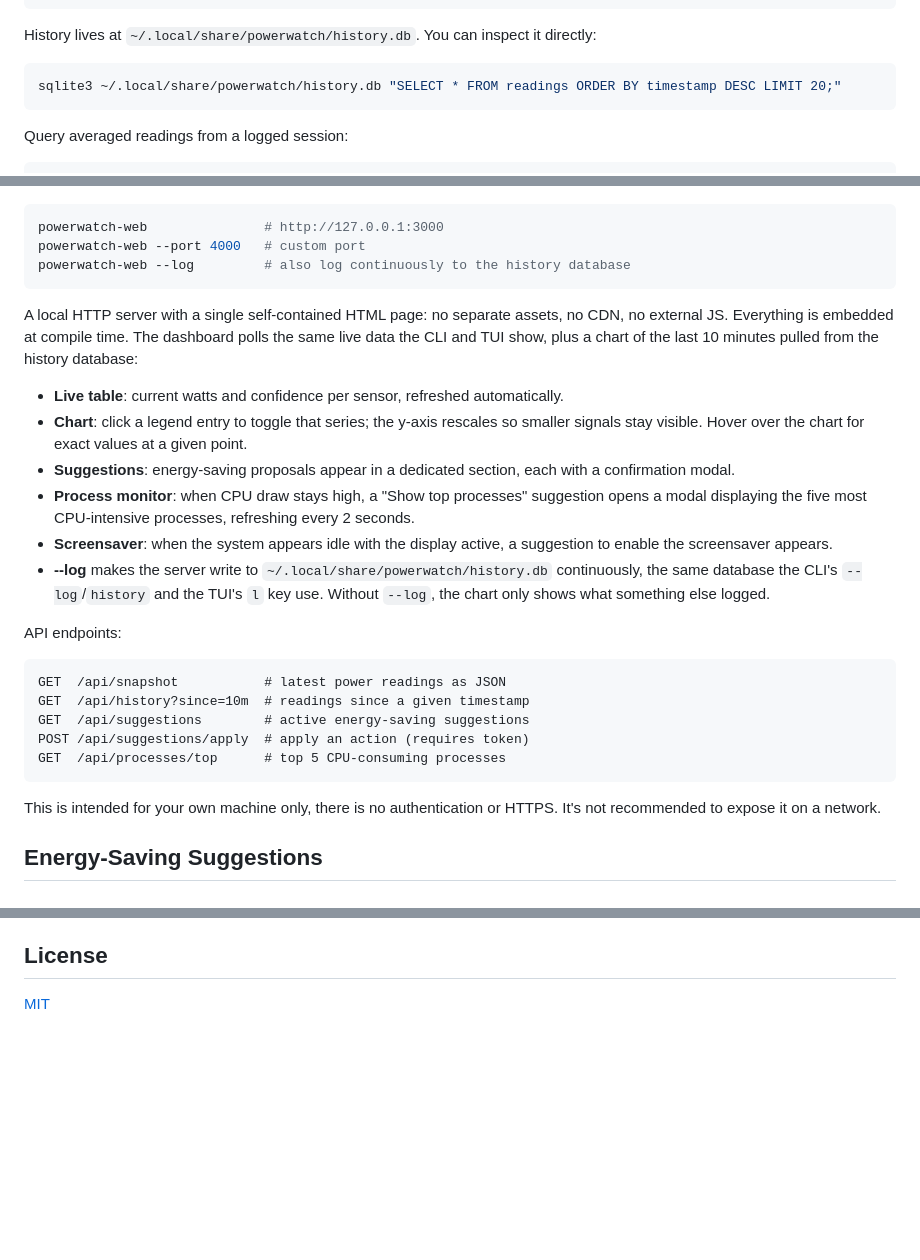
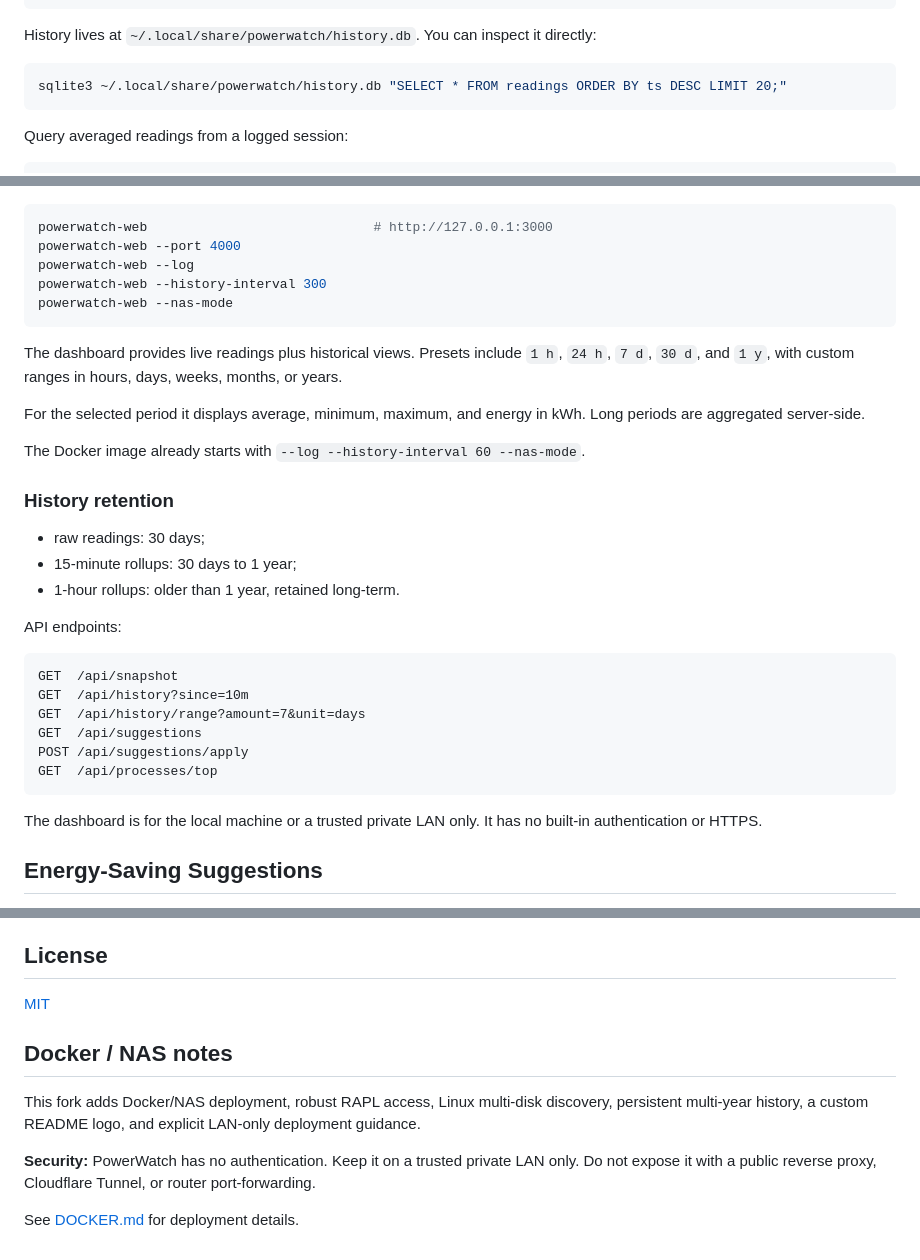
Before and after one commit to Aerya/PowerWatch, a Markdown page: README.md, 3 parts joined by grey strips. Rendered like a GitHub page; blank space fills up the shorter version.

Commit message:
feat: add Docker NAS monitoring and long-term history

````diff
--- a/README.md
+++ b/README.md
@@ -80,7 +114,7 @@ powerwatch --log --duration 5m
 History lives at `~/.local/share/powerwatch/history.db`. You can inspect it directly:
 
 ```bash
-sqlite3 ~/.local/share/powerwatch/history.db "SELECT * FROM readings ORDER BY timestamp DESC LIMIT 20;"
+sqlite3 ~/.local/share/powerwatch/history.db "SELECT * FROM readings ORDER BY ts DESC LIMIT 20;"
 ```
 
 Query averaged readings from a logged session:
@@ -150,31 +184,38 @@ Each suggestion carries a confirmation token to prevent accidental or remote-tri
 ![WEB](docs/images/Image_WEB.png)
 
 ```bash
-powerwatch-web               # http://127.0.0.1:3000
-powerwatch-web --port 4000   # custom port
-powerwatch-web --log         # also log continuously to the history database
+powerwatch-web                             # http://127.0.0.1:3000
+powerwatch-web --port 4000
+powerwatch-web --log
+powerwatch-web --history-interval 300
+powerwatch-web --nas-mode
 ```
 
-A local HTTP server with a single self-contained HTML page: no separate assets, no CDN, no external JS. Everything is embedded at compile time. The dashboard polls the same live data the CLI and TUI show, plus a chart of the last 10 minutes pulled from the history database:
+The dashboard provides live readings plus historical views. Presets include `1 h`, `24 h`, `7 d`, `30 d`, and `1 y`, with custom ranges in hours, days, weeks, months, or years.
 
-- **Live table**: current watts and confidence per sensor, refreshed automatically.
-- **Chart**: click a legend entry to toggle that series; the y-axis rescales so smaller signals stay visible. Hover over the chart for exact values at a given point.
-- **Suggestions**: energy-saving proposals appear in a dedicated section, each with a confirmation modal.
-- **Process monitor**: when CPU draw stays high, a "Show top processes" suggestion opens a modal displaying the five most CPU-intensive processes, refreshing every 2 seconds.
-- **Screensaver**: when the system appears idle with the display active, a suggestion to enable the screensaver appears.
-- **--log** makes the server write to `~/.local/share/powerwatch/history.db` continuously, the same database the CLI's `--log`/`history` and the TUI's `l` key use. Without `--log`, the chart only shows what something else logged.
+For the selected period it displays average, minimum, maximum, and energy in kWh. Long periods are aggregated server-side.
+
+The Docker image already starts with `--log --history-interval 60 --nas-mode`.
+
+### History retention
+
+- raw readings: 30 days;
+- 15-minute rollups: 30 days to 1 year;
+- 1-hour rollups: older than 1 year, retained long-term.
 
 API endpoints:
 
-```
-GET  /api/snapshot           # latest power readings as JSON
-GET  /api/history?since=10m  # readings since a given timestamp
-GET  /api/suggestions        # active energy-saving suggestions
-POST /api/suggestions/apply  # apply an action (requires token)
-GET  /api/processes/top      # top 5 CPU-consuming processes
+```text
+GET  /api/snapshot
+GET  /api/history?since=10m
+GET  /api/history/range?amount=7&unit=days
+GET  /api/suggestions
+POST /api/suggestions/apply
+GET  /api/processes/top
 ```
 
-This is intended for your own machine only, there is no authentication or HTTPS. It's not recommended to expose it on a network.
+The dashboard is for the local machine or a trusted private LAN only. It has no built-in authentication or HTTPS.
+
 
 ## Energy-Saving Suggestions
 
@@ -259,3 +300,10 @@ Most likely failure points:
 ## License
 
 [MIT](https://github.com/lnpotter/PowerWatch/blob/main/LICENSE)
+## Docker / NAS notes
+
+This fork adds Docker/NAS deployment, robust RAPL access, Linux multi-disk discovery, persistent multi-year history, a custom README logo, and explicit LAN-only deployment guidance.
+
+**Security:** PowerWatch has no authentication. Keep it on a trusted private LAN only. Do not expose it with a public reverse proxy, Cloudflare Tunnel, or router port-forwarding.
+
+See [DOCKER.md](DOCKER.md) for deployment details.
````
Also changed, not shown: other parts of README.md (+35 -1 lines), DOCKER.md (added, +37 -0 lines), docs/images/powerwatch-aerya-logo.png (added), 11 other files.
